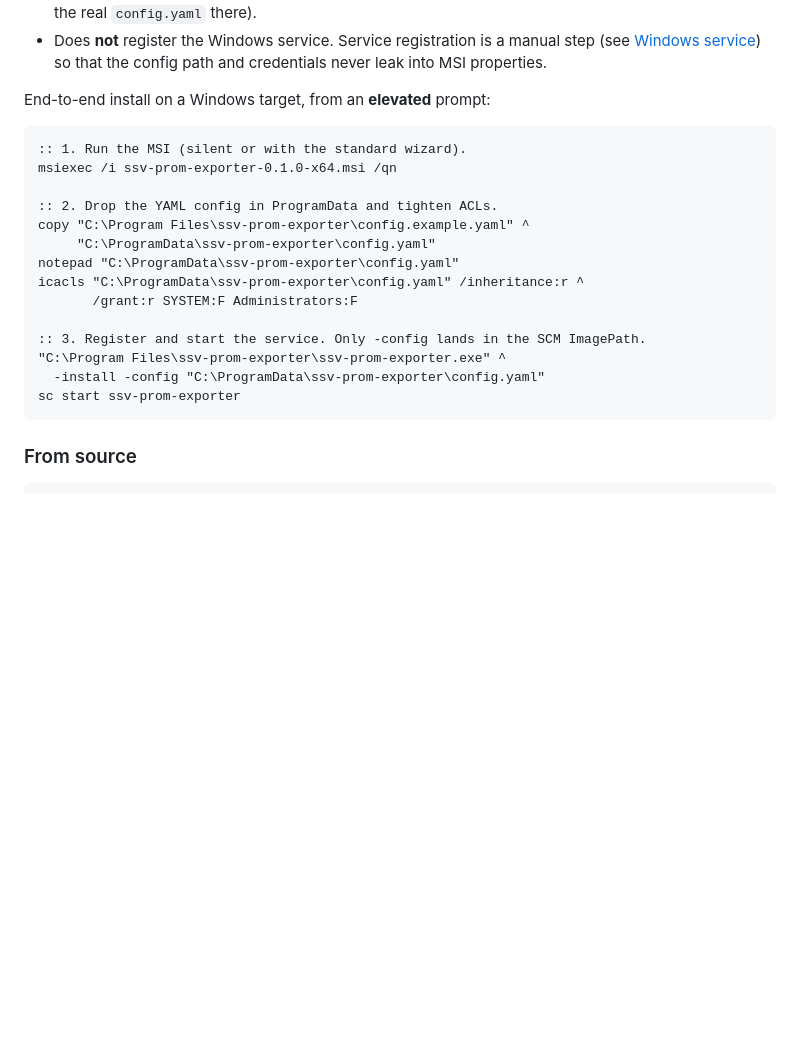
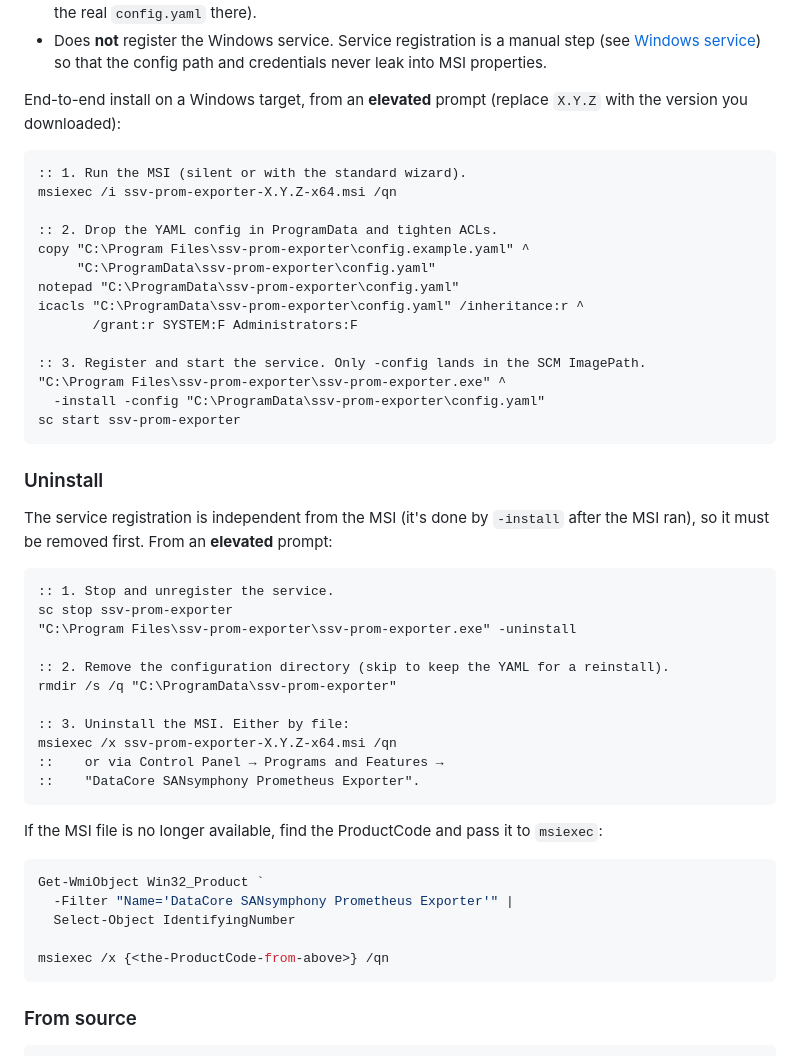
Before and after one commit to lblanc/ssv-prom-exporter, a Markdown page: README.md, the part around the change. Drawn GitHub-style; blank space fills up the shorter version.

Commit message:
README: version-agnostic install commands + uninstall procedure
Drop the v0.1.0-specific MSI filename in favor of an X.Y.Z placeholder
so the doc stays correct across releases. Add an Uninstall section
covering the three steps: -uninstall the service, optionally drop the
ProgramData config, then msiexec /x the MSI (or via Control Panel).

Co-Authored-By: Claude Opus 4.7 (1M context) <noreply@anthropic.com>

````diff
--- a/README.md
+++ b/README.md
@@ -54,11 +54,12 @@ The MSI:
   a manual step (see [Windows service](#windows-service)) so that the
   config path and credentials never leak into MSI properties.
 
-End-to-end install on a Windows target, from an **elevated** prompt:
+End-to-end install on a Windows target, from an **elevated** prompt
+(replace `X.Y.Z` with the version you downloaded):
 
 ```bat
 :: 1. Run the MSI (silent or with the standard wizard).
-msiexec /i ssv-prom-exporter-0.1.0-x64.msi /qn
+msiexec /i ssv-prom-exporter-X.Y.Z-x64.msi /qn
 
 :: 2. Drop the YAML config in ProgramData and tighten ACLs.
 copy "C:\Program Files\ssv-prom-exporter\config.example.yaml" ^
@@ -71,6 +72,37 @@ icacls "C:\ProgramData\ssv-prom-exporter\config.yaml" /inheritance:r ^
 "C:\Program Files\ssv-prom-exporter\ssv-prom-exporter.exe" ^
   -install -config "C:\ProgramData\ssv-prom-exporter\config.yaml"
 sc start ssv-prom-exporter
+```
+
+### Uninstall
+
+The service registration is independent from the MSI (it's done by
+`-install` after the MSI ran), so it must be removed first. From an
+**elevated** prompt:
+
+```bat
+:: 1. Stop and unregister the service.
+sc stop ssv-prom-exporter
+"C:\Program Files\ssv-prom-exporter\ssv-prom-exporter.exe" -uninstall
+
+:: 2. Remove the configuration directory (skip to keep the YAML for a reinstall).
+rmdir /s /q "C:\ProgramData\ssv-prom-exporter"
+
+:: 3. Uninstall the MSI. Either by file:
+msiexec /x ssv-prom-exporter-X.Y.Z-x64.msi /qn
+::    or via Control Panel → Programs and Features →
+::    "DataCore SANsymphony Prometheus Exporter".
+```
+
+If the MSI file is no longer available, find the ProductCode and pass
+it to `msiexec`:
+
+```powershell
+Get-WmiObject Win32_Product `
+  -Filter "Name='DataCore SANsymphony Prometheus Exporter'" |
+  Select-Object IdentifyingNumber
+
+msiexec /x {<the-ProductCode-from-above>} /qn
 ```
 
 ### From source
````
